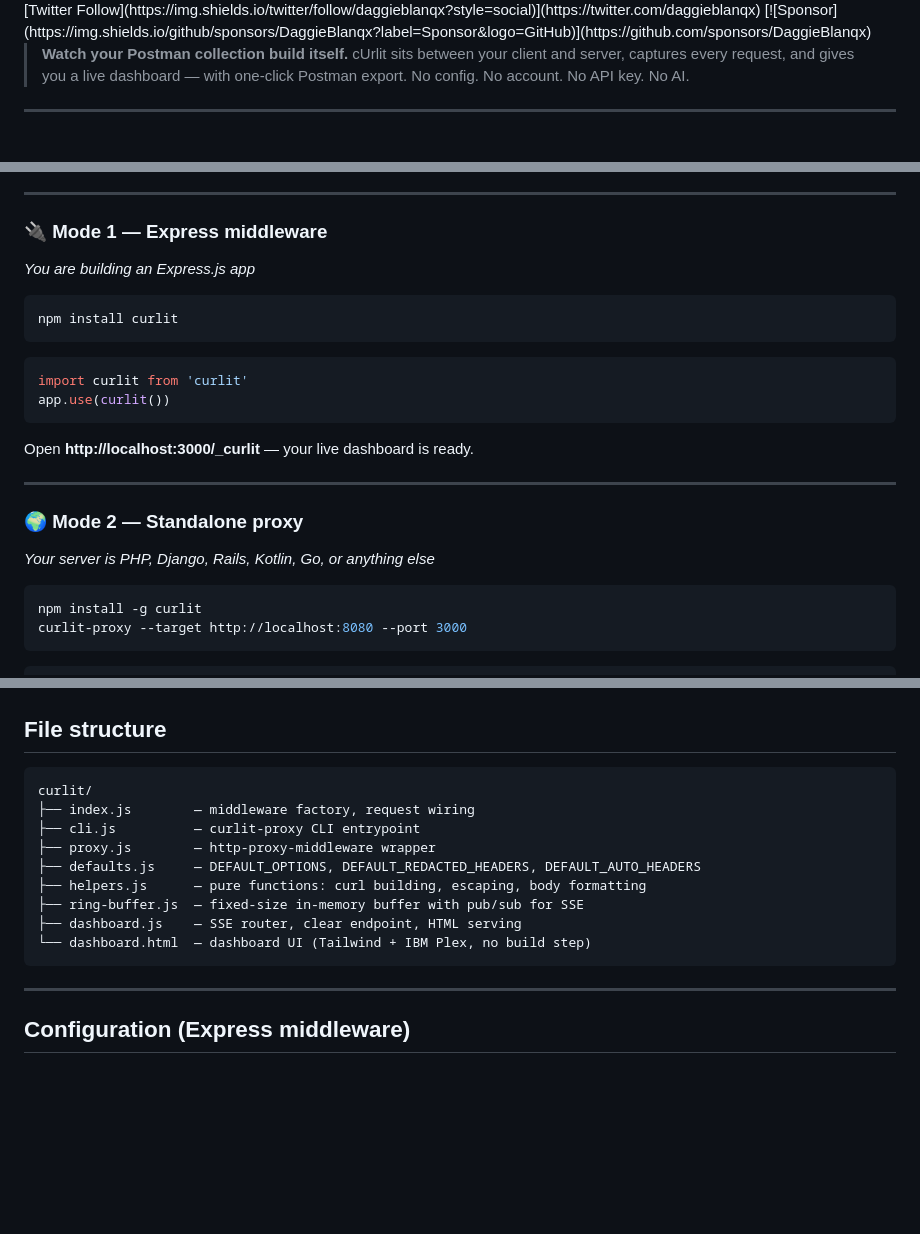
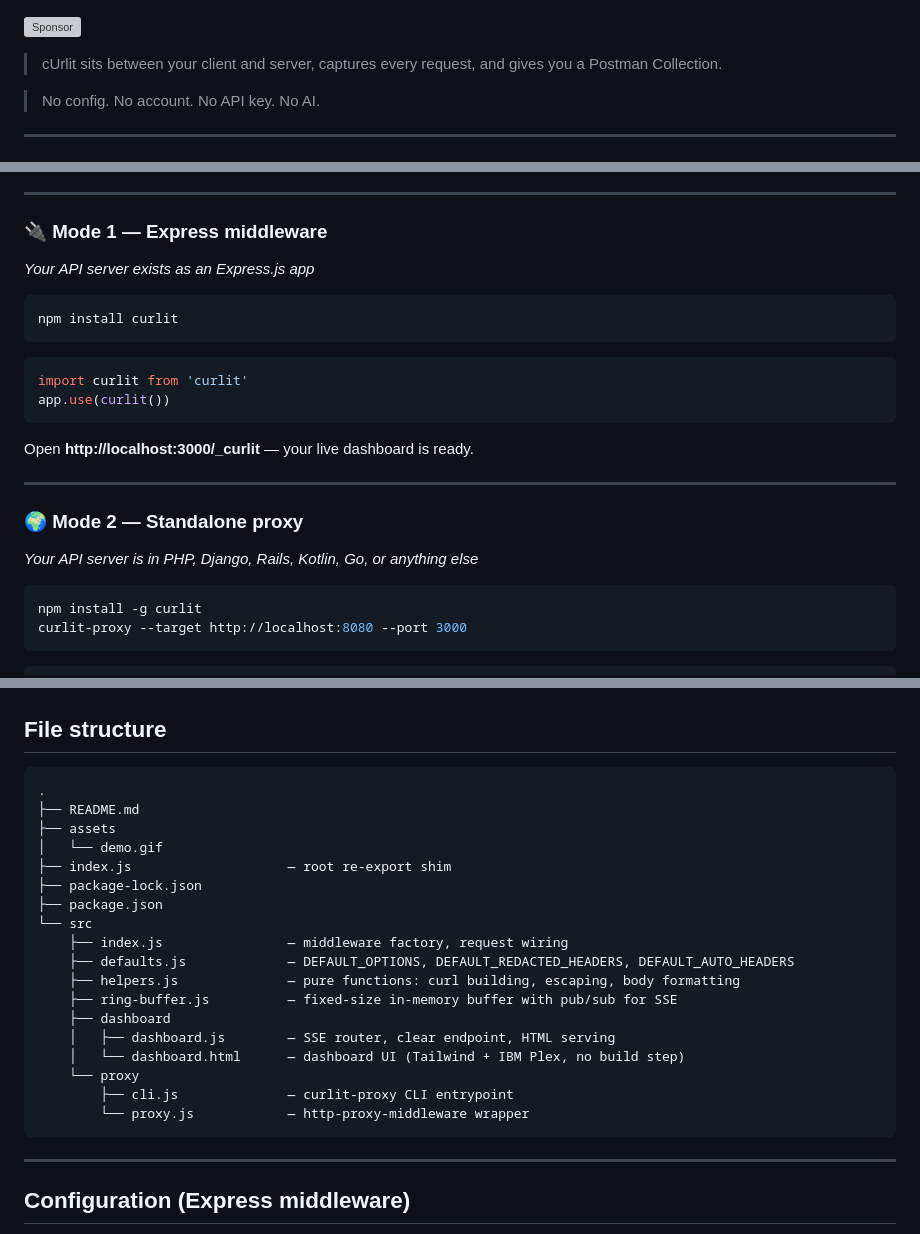
Before and after one commit to DaggieBlanqx/curlit, a Markdown page: Readme.md, 3 parts joined by grey strips. GitHub-like rendering; blank space fills up the shorter version; grey boxes are pictures that could not be loaded.

````diff
--- a/Readme.md
+++ b/Readme.md
@@ -20,10 +20,10 @@
 [![Twitter Follow](https://img.shields.io/twitter/follow/daggieblanqx?style=social)](https://twitter.com/daggieblanqx)
+
 [![Sponsor](https://img.shields.io/github/sponsors/DaggieBlanqx?label=Sponsor&logo=GitHub)](https://github.com/sponsors/DaggieBlanqx)
-
 <br/>
 
-> **Watch your Postman collection build itself.**
-> cUrlit sits between your client and server, captures every request, and gives you a live dashboard — with one-click Postman export.
+> cUrlit sits between your client and server, captures every request, and gives you a Postman Collection.
+
 > No config. No account. No API key. No AI.
 
 ---
@@ -39,7 +39,7 @@ cUrlit works in two modes. Pick the one that fits your stack:
 ---
 
 ### 🔌 Mode 1 — Express middleware
-_You are building an Express.js app_
+_Your API server exists as an Express.js app_
 
 ```bash
 npm install curlit
@@ -55,7 +55,7 @@ Open **http://localhost:3000/_curlit** — your live dashboard is ready.
 ---
 
 ### 🌍 Mode 2 — Standalone proxy
-_Your server is PHP, Django, Rails, Kotlin, Go, or anything else_
+_Your API server is in PHP, Django, Rails, Kotlin, Go, or anything else_
 
 ```bash
 npm install -g curlit
@@ -191,15 +191,24 @@ curl -X POST "http://localhost:9000/api/transactions" \
 ## File structure
 
 ```
-curlit/
-├── index.js        — middleware factory, request wiring
-├── cli.js          — curlit-proxy CLI entrypoint
-├── proxy.js        — http-proxy-middleware wrapper
-├── defaults.js     — DEFAULT_OPTIONS, DEFAULT_REDACTED_HEADERS, DEFAULT_AUTO_HEADERS
-├── helpers.js      — pure functions: curl building, escaping, body formatting
-├── ring-buffer.js  — fixed-size in-memory buffer with pub/sub for SSE
-├── dashboard.js    — SSE router, clear endpoint, HTML serving
-└── dashboard.html  — dashboard UI (Tailwind + IBM Plex, no build step)
+.
+├── README.md
+├── assets
+│   └── demo.gif
+├── index.js                    — root re-export shim
+├── package-lock.json
+├── package.json
+└── src
+    ├── index.js                — middleware factory, request wiring
+    ├── defaults.js             — DEFAULT_OPTIONS, DEFAULT_REDACTED_HEADERS, DEFAULT_AUTO_HEADERS
+    ├── helpers.js              — pure functions: curl building, escaping, body formatting
+    ├── ring-buffer.js          — fixed-size in-memory buffer with pub/sub for SSE
+    ├── dashboard
+    │   ├── dashboard.js        — SSE router, clear endpoint, HTML serving
+    │   └── dashboard.html      — dashboard UI (Tailwind + IBM Plex, no build step)
+    └── proxy
+        ├── cli.js              — curlit-proxy CLI entrypoint
+        └── proxy.js            — http-proxy-middleware wrapper
 ```
 
 ---
````
Also changed, not shown: other parts of Readme.md (+3 -3 lines).
